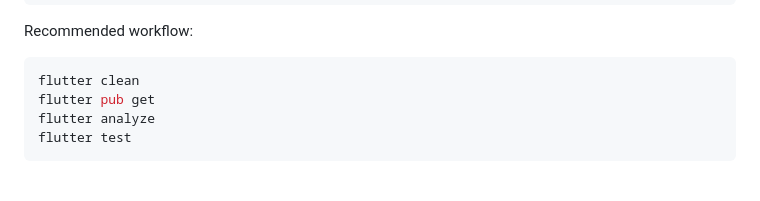
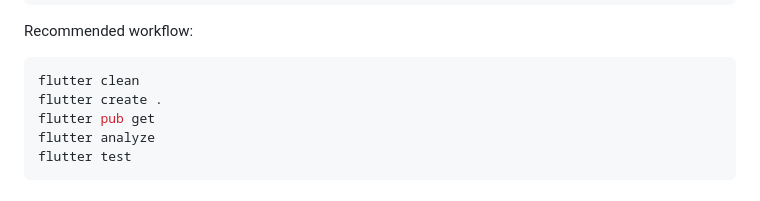
Before and after one commit to iM1k33/Ai_Chat_Cline, a Markdown page: BUILD.md, the part around the change. Rendered like a GitHub page.

````diff
--- a/BUILD.md
+++ b/BUILD.md
@@ -16,6 +16,7 @@ Recommended workflow:
 
 ```bash
 flutter clean
+flutter create .
 flutter pub get
 flutter analyze
 flutter test
````
Also changed, not shown: README.md (+1 -0 lines).
